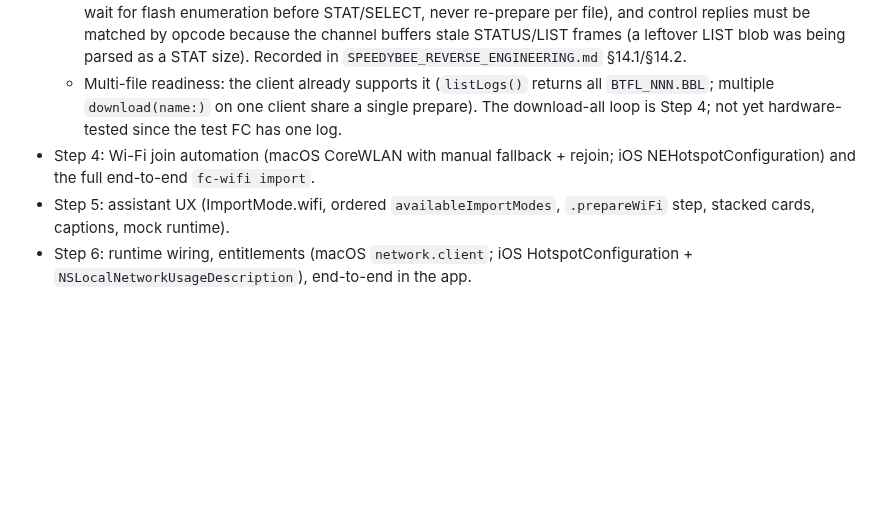
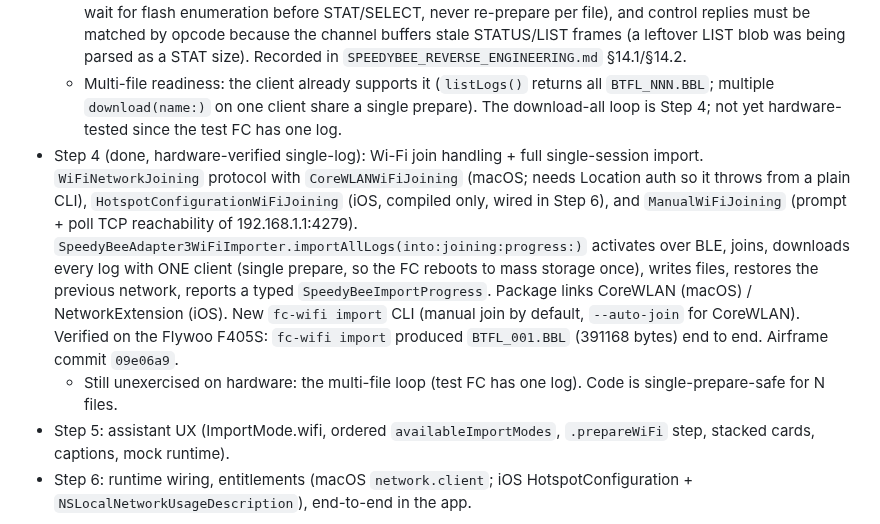
Before and after one commit to danielkbx/airframe_workspace, a Markdown page: .agents/TASKS.md, the part around the change. Rendered like a GitHub page; blank space fills up the shorter version.

```diff
--- a/.agents/TASKS.md
+++ b/.agents/TASKS.md
@@ -72,7 +72,8 @@ Approved plan: add a third bulk-transfer method beside Direct and Mass Storage.
 - Step 3 (done, hardware-verified): BLE Wi-Fi activation over the ABF3/ABF4 control channel. `SpeedyBeeControlChannel` (actor) runs HELLO/SESSION/DEVICE_INFO/WIFI_INFO/WIFI_START over the internal `BluetoothAdapter`; `SpeedyBeeAdapter3WiFiImporter.activateWiFi()` owns its own `CoreBluetoothAdapter`, scans for the adapter, and returns SSID/MAC. A dedicated control `BluetoothProfile` (ABF0/ABF3/ABF4) is kept out of `known`/`candidates` so MSP resolution is unchanged. New `fc-wifi activate` CLI command. Verified on the Flywoo F405S: activate brings up the AP, and the full BLE-triggered path (activate → join → download) produced a valid `BTFL_001.BBL`. Airframe commit `25f2dd3`.
   - Hardware fixes: (a) hold BLE ~0.75 s after WIFI_START so the fire-and-forget write flushes before disconnect, or the AP never appears; (b) the download must run as one session (prepare once, poll LIST to wait for flash enumeration before STAT/SELECT, never re-prepare per file), and control replies must be matched by opcode because the channel buffers stale STATUS/LIST frames (a leftover LIST blob was being parsed as a STAT size). Recorded in `SPEEDYBEE_REVERSE_ENGINEERING.md` §14.1/§14.2.
   - Multi-file readiness: the client already supports it (`listLogs()` returns all `BTFL_NNN.BBL`; multiple `download(name:)` on one client share a single prepare). The download-all loop is Step 4; not yet hardware-tested since the test FC has one log.
-- Step 4: Wi-Fi join automation (macOS CoreWLAN with manual fallback + rejoin; iOS NEHotspotConfiguration) and the full end-to-end `fc-wifi import`.
+- Step 4 (done, hardware-verified single-log): Wi-Fi join handling + full single-session import. `WiFiNetworkJoining` protocol with `CoreWLANWiFiJoining` (macOS; needs Location auth so it throws from a plain CLI), `HotspotConfigurationWiFiJoining` (iOS, compiled only, wired in Step 6), and `ManualWiFiJoining` (prompt + poll TCP reachability of 192.168.1.1:4279). `SpeedyBeeAdapter3WiFiImporter.importAllLogs(into:joining:progress:)` activates over BLE, joins, downloads every log with ONE client (single prepare, so the FC reboots to mass storage once), writes files, restores the previous network, reports a typed `SpeedyBeeImportProgress`. Package links CoreWLAN (macOS) / NetworkExtension (iOS). New `fc-wifi import` CLI (manual join by default, `--auto-join` for CoreWLAN). Verified on the Flywoo F405S: `fc-wifi import` produced `BTFL_001.BBL` (391168 bytes) end to end. Airframe commit `09e06a9`.
+  - Still unexercised on hardware: the multi-file loop (test FC has one log). Code is single-prepare-safe for N files.
 - Step 5: assistant UX (ImportMode.wifi, ordered `availableImportModes`, `.prepareWiFi` step, stacked cards, captions, mock runtime).
 - Step 6: runtime wiring, entitlements (macOS `network.client`; iOS HotspotConfiguration + `NSLocalNetworkUsageDescription`), end-to-end in the app.
 
```
Also changed, not shown: .agents/SPEEDYBEE_REVERSE_ENGINEERING.md (+10 -4 lines).
